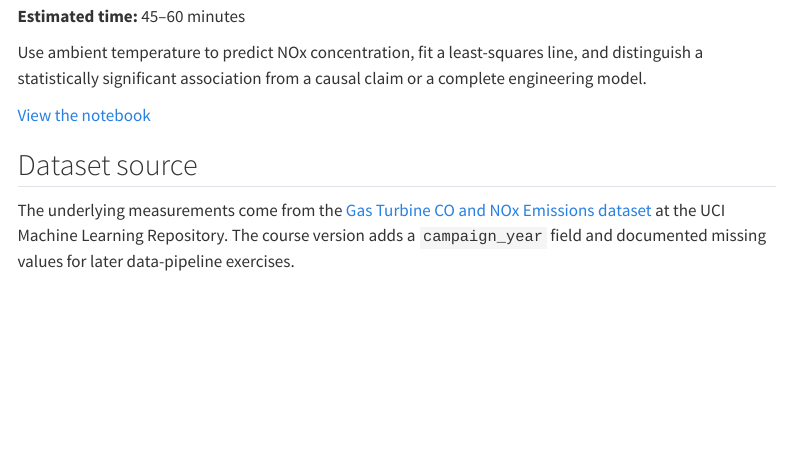
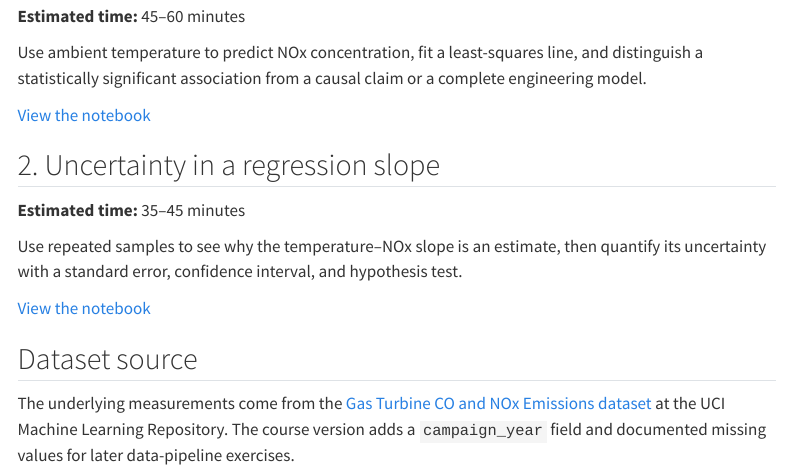
Before and after one commit to changyaochen/MECE4520, a Quarto document (site/regression/index.qmd): the page in a window 1100 px wide, from 300 px down. Rendered offline with R 4.5, knitr and Pandoc in place of Quarto, with nearby package versions; menus at the side of the page are left out.

Commit message:
Add regression slope inference notebook

```diff
--- a/site/regression/index.qmd
+++ b/site/regression/index.qmd
@@ -21,6 +21,16 @@ claim or a complete engineering model.
 
 [View the notebook](01-simple-linear-regression.ipynb)
 
+## 2. Uncertainty in a regression slope
+
+**Estimated time:** 35–45 minutes
+
+Use repeated samples to see why the temperature–NOx slope is an estimate, then
+quantify its uncertainty with a standard error, confidence interval, and
+hypothesis test.
+
+[View the notebook](02-testing-a-regression-slope.ipynb)
+
 ## Dataset source
 
 The underlying measurements come from the [Gas Turbine CO and NOx Emissions
```
Also changed, not shown: 2 other files.
